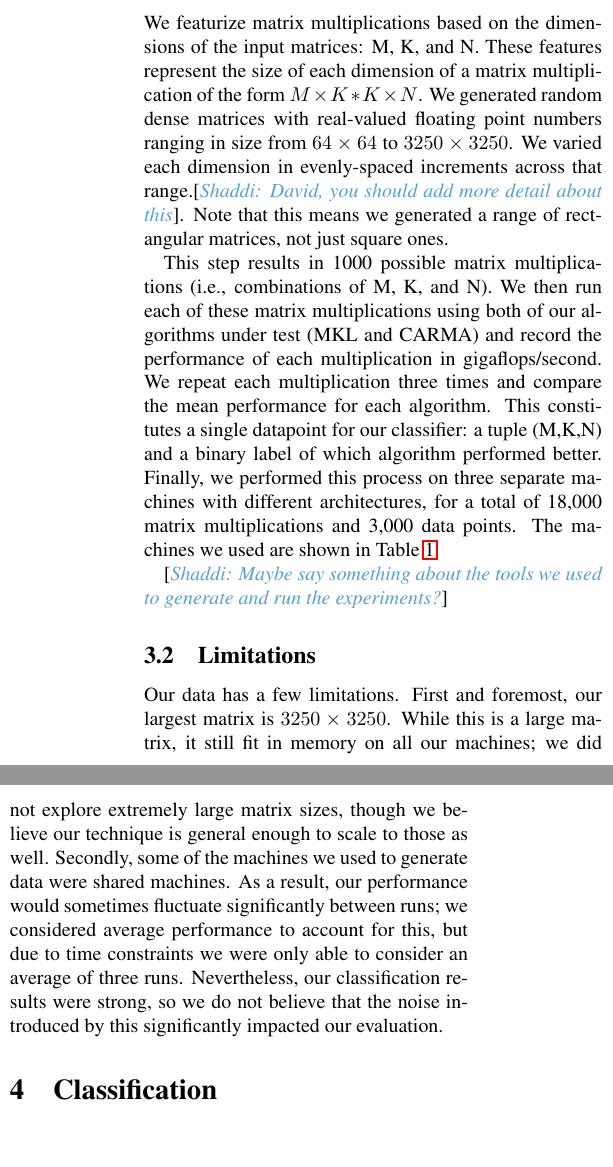
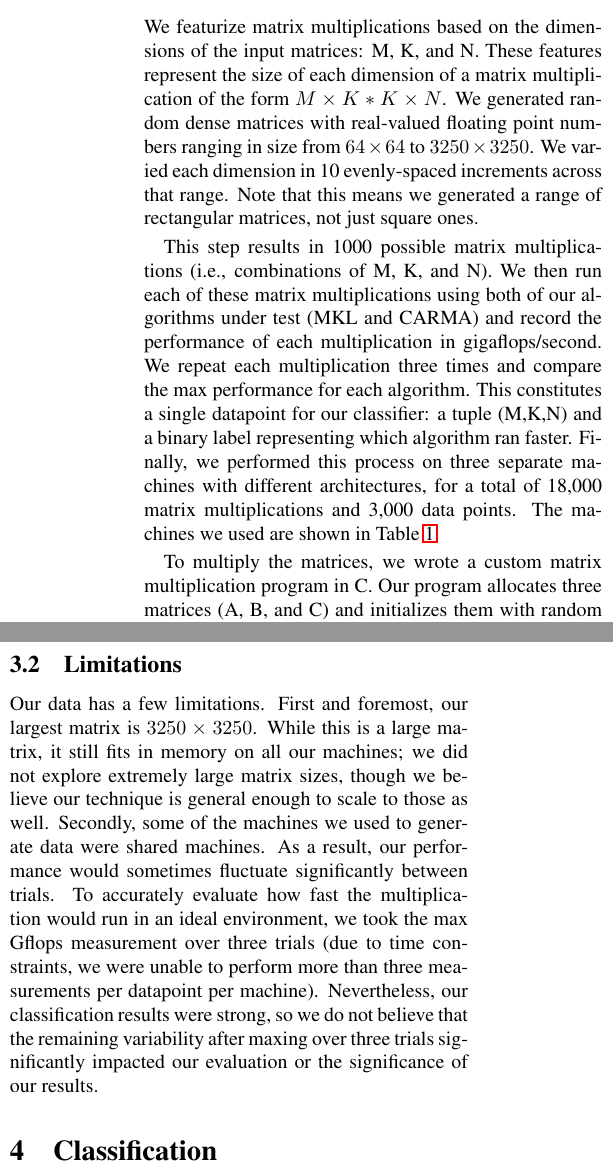
Before and after one commit to shaddi/bdm-final, a LaTeX document (report/main.tex, which reads report/dataset.tex): two parts of the columns of page 2 of 2, joined at a grey line, cut so that both start at the same text, the shorter picture padded with empty space. Compiled offline with pdfLaTeX.

Commit message:
update dataset

```diff
--- a/report/dataset.tex
+++ b/report/dataset.tex
@@ -6,14 +6,15 @@ Thus, our first step is to collect data for analysis.
 We featurize matrix multiplications based on the dimensions of the input matrices: M, K, and N.
 These features represent the size of each dimension of a matrix multiplication of the form $M\times{K} * K\times{N}$.
 We generated random dense matrices with real-valued floating point numbers ranging in size from $64\times{64}$ to $3250\times{3250}$.
-We varied each dimension in evenly-spaced increments across that range.\shaddi{David, you should add more detail about this}.
+We varied each dimension in 10 evenly-spaced increments across that range.
 Note that this means we generated a range of rectangular matrices, not just square ones.
 
 This step results in 1000 possible matrix multiplications (i.e., combinations of M, K, and N).
 We then run each of these matrix multiplications using both of our algorithms under test (MKL and CARMA) and record the performance of each multiplication in gigaflops/second.
-We repeat each multiplication three times and compare the mean performance for each algorithm.
-This constitutes a single datapoint for our classifier: a tuple (M,K,N) and a binary label of which algorithm performed better.
+We repeat each multiplication three times and compare the max performance for each algorithm.
+This constitutes a single datapoint for our classifier: a tuple (M,K,N) and a binary label representing which algorithm ran faster.
 Finally, we performed this process on three separate machines with different architectures, for a total of 18,000 matrix multiplications and 3,000 data points.
 The machines we used are shown in Table~\ref{t:machines}.
 
-\shaddi{Maybe say something about the tools we used to generate and run the experiments?}
+To multiply the matrices, we wrote a custom matrix multiplication program in C.
+Our program allocates three matrices (A, B, and C) and initializes them with random floats between -1 and 1.
@@ -34,7 +39,8 @@ The machines we used are shown in Table~\ref{t:machines}.
 \subsection{Limitations}
 Our data has a few limitations.
 First and foremost, our largest matrix is $3250\times{3250}$.
-While this is a large matrix, it still fit in memory on all our machines; we did not explore extremely large matrix sizes, though we believe our technique is general enough to scale to those as well.
+While this is a large matrix, it still fits in memory on all our machines; we did not explore extremely large matrix sizes, though we believe our technique is general enough to scale to those as well.
 Secondly, some of the machines we used to generate data were shared machines.
-As a result, our performance would sometimes fluctuate significantly between runs; we considered average performance to account for this, but due to time constraints we were only able to consider an average of three runs.
-Nevertheless, our classification results were strong, so we do not believe that the noise introduced by this significantly impacted our evaluation.
+As a result, our performance would sometimes fluctuate significantly between trials.
+To accurately evaluate how fast the multiplication would run in an ideal environment, we took the max Gflops measurement over three trials (due to time constraints, we were unable to perform more than three measurements per datapoint per machine).
+Nevertheless, our classification results were strong, so we do not believe that the remaining variability after maxing over three trials significantly impacted our evaluation or the significance of our results.
```
Also changed, not shown: report/dataset.tex (4 more changed lines), 1 other file.
